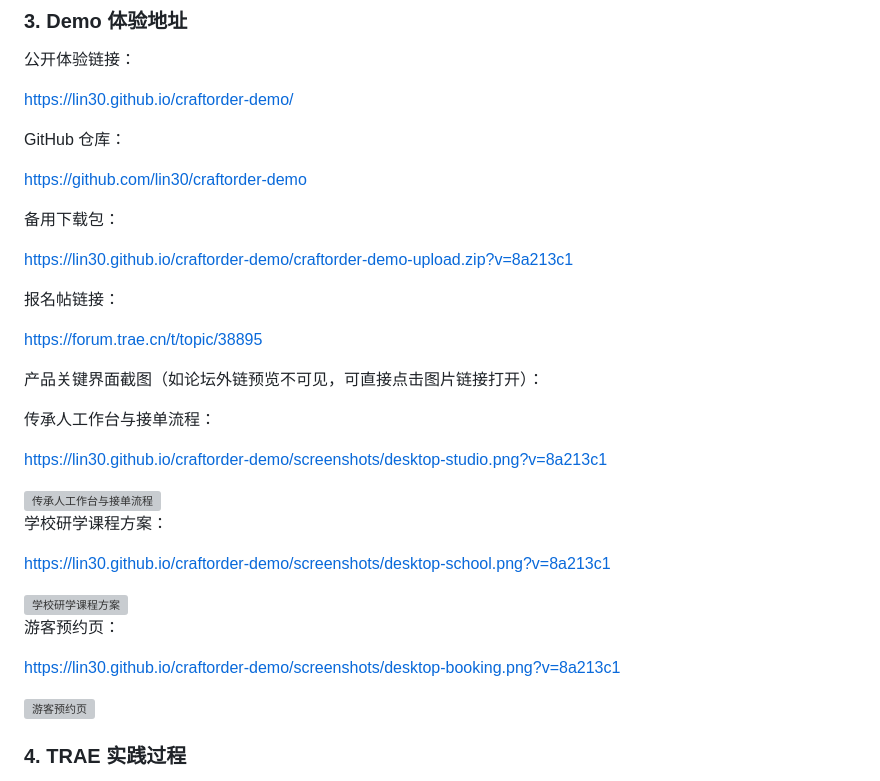
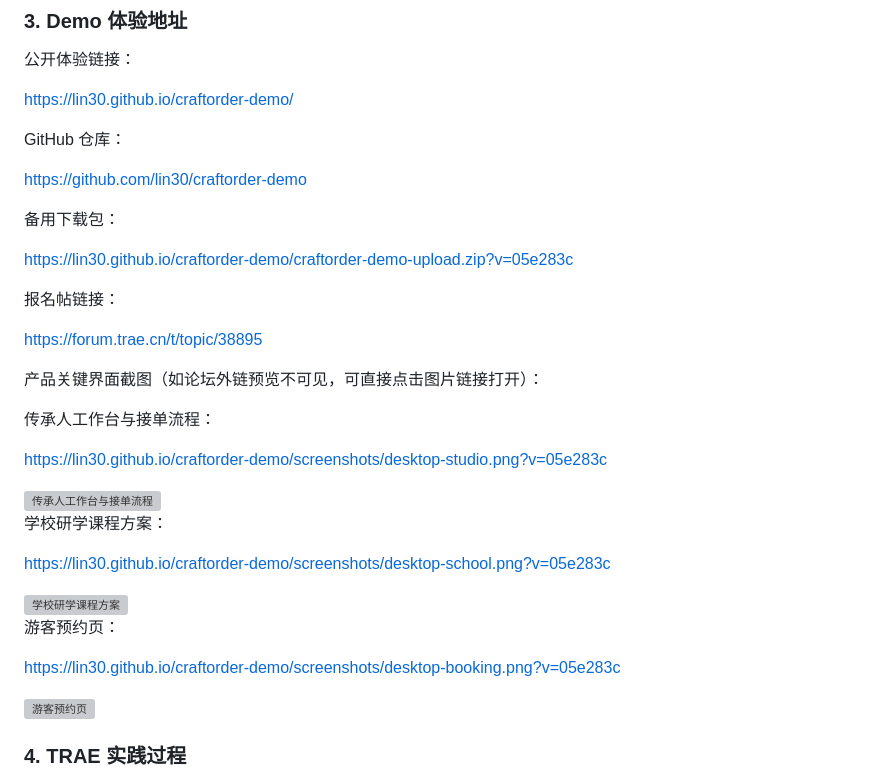
Before and after one commit to lin30/craftorder-demo, a Markdown page: forum-post.md, the part around one of its changes. Rendered like a GitHub page; grey boxes are pictures that could not be loaded.

```diff
--- a/forum-post.md
+++ b/forum-post.md
@@ -37,7 +37,7 @@ https://github.com/lin30/craftorder-demo
 
 备用下载包：
 
-https://lin30.github.io/craftorder-demo/craftorder-demo-upload.zip?v=8a213c1
+https://lin30.github.io/craftorder-demo/craftorder-demo-upload.zip?v=05e283c
 
 报名帖链接：
 
@@ -47,5 +47,5 @@ https://forum.trae.cn/t/topic/38895
 
 传承人工作台与接单流程：
 
-https://lin30.github.io/craftorder-demo/screenshots/desktop-studio.png?v=8a213c1
+https://lin30.github.io/craftorder-demo/screenshots/desktop-studio.png?v=05e283c
 
@@ -53,5 +53,5 @@ https://lin30.github.io/craftorder-demo/screenshots/desktop-studio.png?v=8a213c1
 
 学校研学课程方案：
 
-https://lin30.github.io/craftorder-demo/screenshots/desktop-school.png?v=8a213c1
+https://lin30.github.io/craftorder-demo/screenshots/desktop-school.png?v=05e283c
 
@@ -59,5 +59,5 @@ https://lin30.github.io/craftorder-demo/screenshots/desktop-school.png?v=8a213c1
 
 游客预约页：
 
-https://lin30.github.io/craftorder-demo/screenshots/desktop-booking.png?v=8a213c1
+https://lin30.github.io/craftorder-demo/screenshots/desktop-booking.png?v=05e283c
 
```
Also changed, not shown: other parts of forum-post.md (+3 -3 lines).
